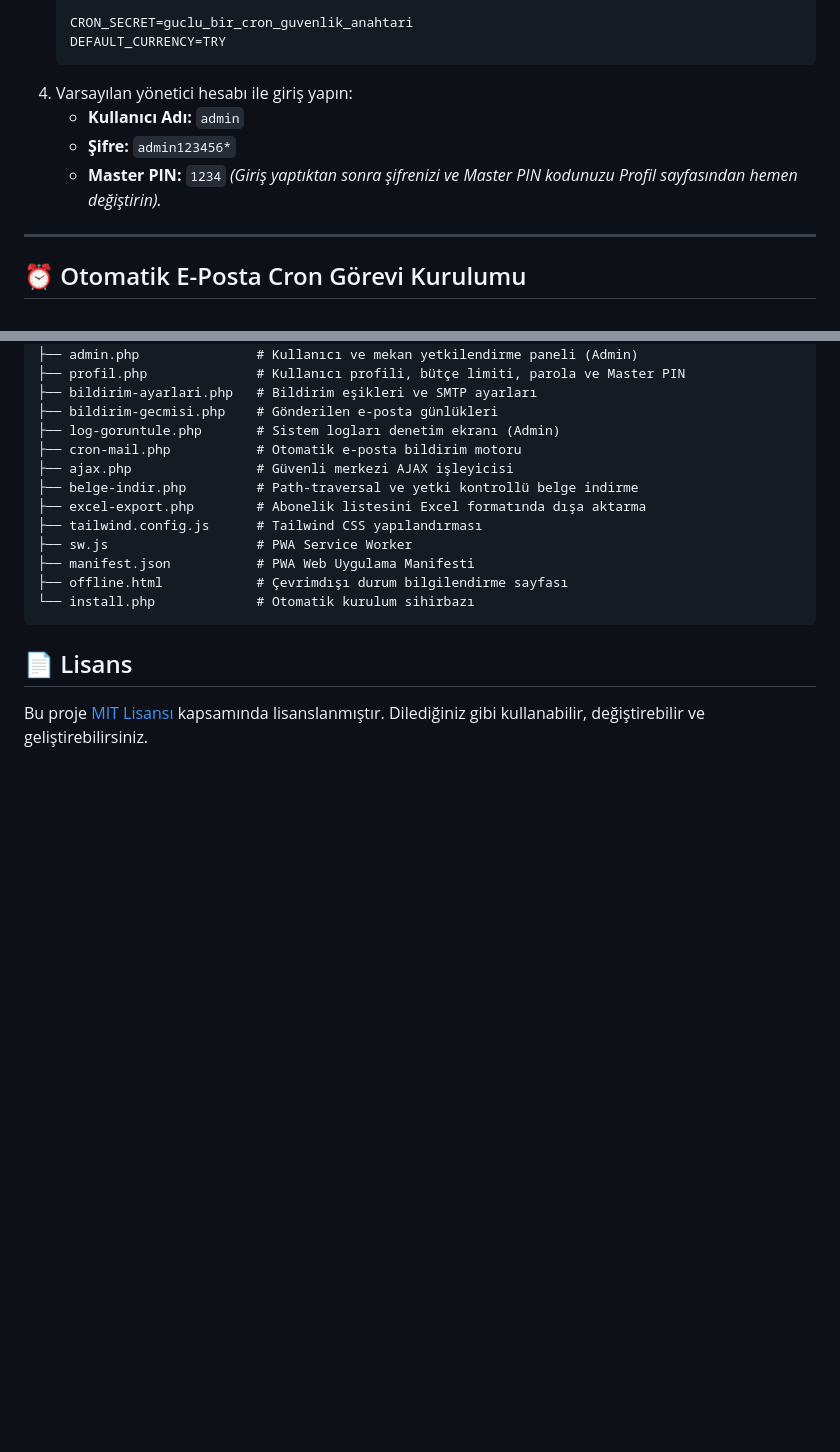
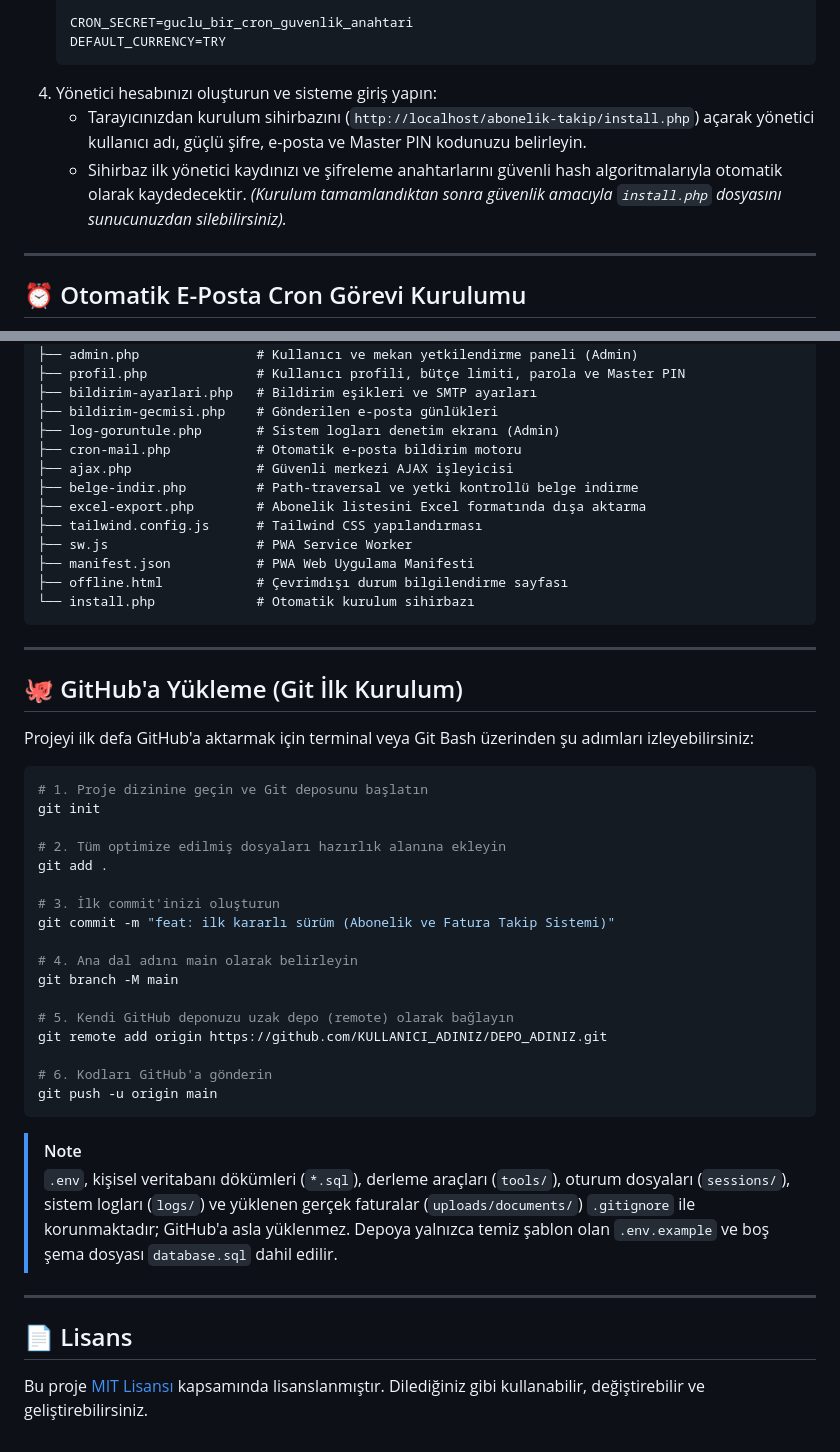
Before and after one commit to haktanbozer/abonelik-takip, a Markdown page: README.md, 2 parts joined by grey strips. Rendered like a GitHub page; blank space fills up the shorter version.

````diff
--- a/README.md
+++ b/README.md
@@ -167,11 +167,10 @@ Hem dijital platformlarınızı (Netflix, Spotify, ChatGPT vb.), hem ev faturala
    CRON_SECRET=guclu_bir_cron_guvenlik_anahtari
    DEFAULT_CURRENCY=TRY
    ```
-4. Varsayılan yönetici hesabı ile giriş yapın:
-   * **Kullanıcı Adı:** `admin`
-   * **Şifre:** `admin123456*`
-   * **Master PIN:** `1234`
-   *(Giriş yaptıktan sonra şifrenizi ve Master PIN kodunuzu Profil sayfasından hemen değiştirin).*
+4. Yönetici hesabınızı oluşturun ve sisteme giriş yapın:
+   * Tarayıcınızdan kurulum sihirbazını (`http://localhost/abonelik-takip/install.php`) açarak yönetici kullanıcı adı, güçlü şifre, e-posta ve Master PIN kodunuzu belirleyin.
+   * Sihirbaz ilk yönetici kaydınızı ve şifreleme anahtarlarını güvenli hash algoritmalarıyla otomatik olarak kaydedecektir.
+   *(Kurulum tamamlandıktan sonra güvenlik amacıyla `install.php` dosyasını sunucunuzdan silebilirsiniz).*
 
 ---
 
@@ -249,6 +248,36 @@ abonelik-takip/
 └── install.php             # Otomatik kurulum sihirbazı
 ```
 
+---
+
+## 🐙 GitHub'a Yükleme (Git İlk Kurulum)
+
+Projeyi ilk defa GitHub'a aktarmak için terminal veya Git Bash üzerinden şu adımları izleyebilirsiniz:
+
+```bash
+# 1. Proje dizinine geçin ve Git deposunu başlatın
+git init
+
+# 2. Tüm optimize edilmiş dosyaları hazırlık alanına ekleyin
+git add .
+
+# 3. İlk commit'inizi oluşturun
+git commit -m "feat: ilk kararlı sürüm (Abonelik ve Fatura Takip Sistemi)"
+
+# 4. Ana dal adını main olarak belirleyin
+git branch -M main
+
+# 5. Kendi GitHub deponuzu uzak depo (remote) olarak bağlayın
+git remote add origin https://github.com/KULLANICI_ADINIZ/DEPO_ADINIZ.git
+
+# 6. Kodları GitHub'a gönderin
+git push -u origin main
+```
+
+> [!NOTE]
+> `.env`, kişisel veritabanı dökümleri (`*.sql`), derleme araçları (`tools/`), oturum dosyaları (`sessions/`), sistem logları (`logs/`) ve yüklenen gerçek faturalar (`uploads/documents/`) `.gitignore` ile korunmaktadır; GitHub'a asla yüklenmez. Depoya yalnızca temiz şablon olan `.env.example` ve boş şema dosyası `database.sql` dahil edilir.
+
+---
 
 ## 📄 Lisans
 
````
